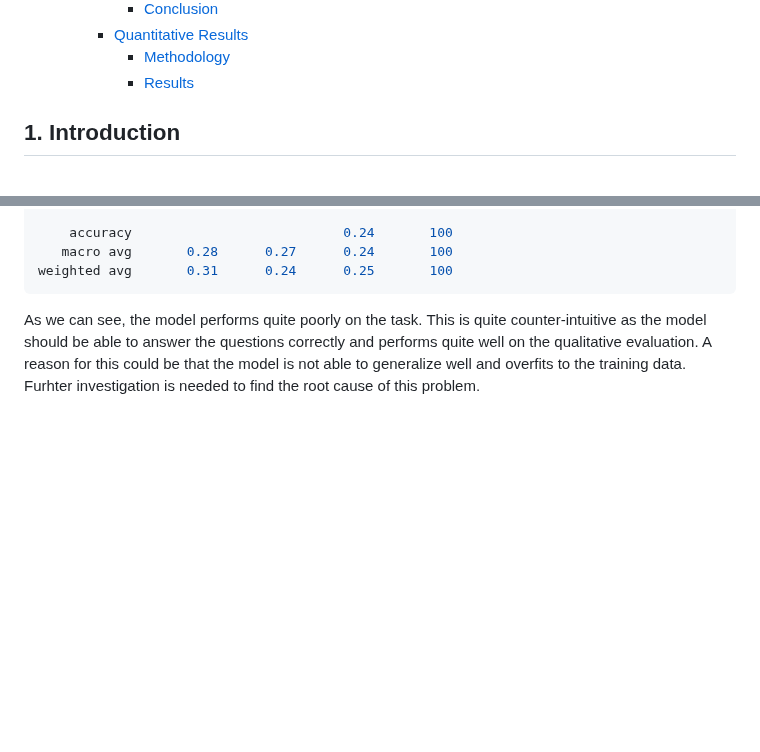
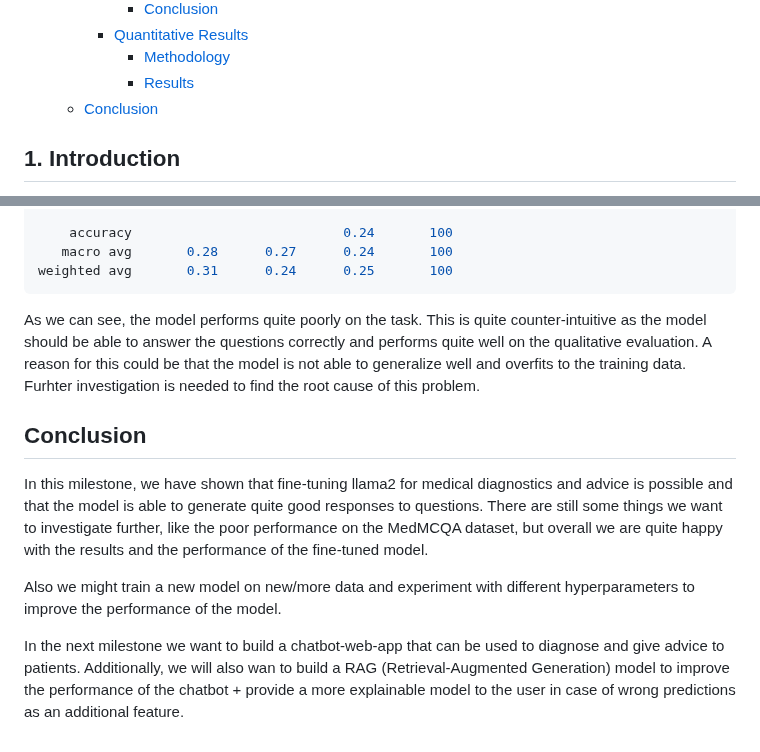
Before and after one commit to MisterXY89/chat-doc, a Markdown page: HACKING.md, 2 parts joined by grey strips. Drawn GitHub-style; blank space fills up the shorter version.

Commit message:
add conclusion

```diff
--- a/HACKING.md
+++ b/HACKING.md
@@ -25,6 +25,7 @@
     - [Quantitative Results](#quantitative-results)
       - [Methodology](#methodology)
       - [Results](#results)
+  - [Conclusion](#conclusion-1)
 
 ## 1. Introduction
 This document accompanies Milestone 2 - 'Hacking', and provides an in-depth exploration of our efforts to fine-tune llama2 for the specialized applications in medical diagnostics and advice.
@@ -307,3 +308,12 @@ As we can see, the model performs quite poorly on the task.
 This is quite counter-intuitive as the model should be able to answer the questions correctly and performs quite well on the qualitative evaluation.
 A reason for this could be that the model is not able to generalize well and overfits to the training data.
 Furhter investigation is needed to find the root cause of this problem.
+
+
+## Conclusion
+In this milestone, we have shown that fine-tuning llama2 for medical diagnostics and advice is possible and that the model is able to generate quite good responses to questions. There are still some things we want to investigate further, like the poor performance on the MedMCQA dataset, but overall we are quite happy with the results and the performance of the fine-tuned model.
+
+Also we might train a new model on new/more data and experiment with different hyperparameters to improve the performance of the model.
+
+In the next milestone we want to build a chatbot-web-app that can be used to diagnose and give advice to patients.
+Additionally, we will also wan to build a RAG (Retrieval-Augmented Generation) model to improve the performance of the chatbot + provide a more explainable model to the user in case of wrong predictions as an additional feature.
```
